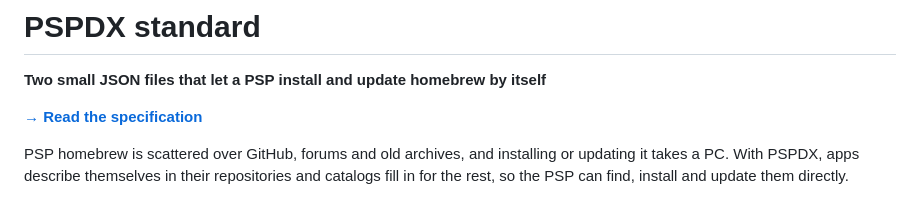
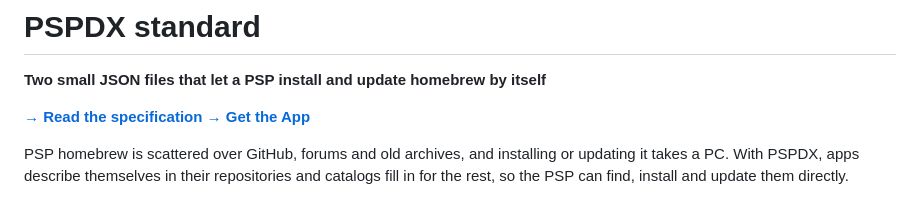
Before and after one commit to chriopter/pspdx, a Markdown page: README.md, the part around the change. Drawn GitHub-style.

Commit message:
Update README with app link
Added a link to the app repository for easier access.

```diff
--- a/README.md
+++ b/README.md
@@ -2,7 +2,7 @@
 
 **Two small JSON files that let a PSP install and update homebrew by itself**
 
-**[→ Read the specification](https://chriopter.github.io/pspdx/)**
+**[→ Read the specification](https://chriopter.github.io/pspdx/)** **[→ Get the App](https://github.com/chriopter/pspdx-app)**
 
 PSP homebrew is scattered over GitHub, forums and old archives, and installing or updating it takes a PC. With PSPDX, apps describe themselves in their repositories and catalogs fill in for the rest, so the PSP can find, install and update them directly.
 
```
